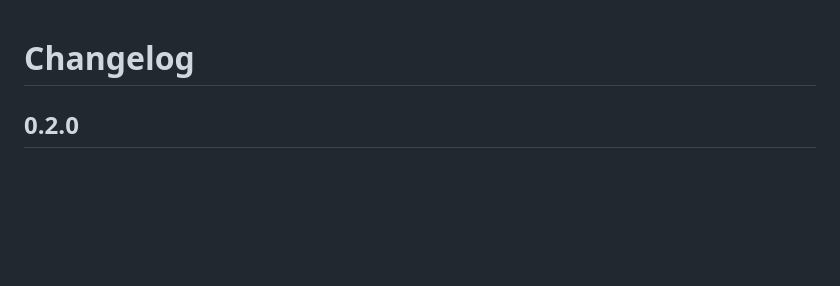
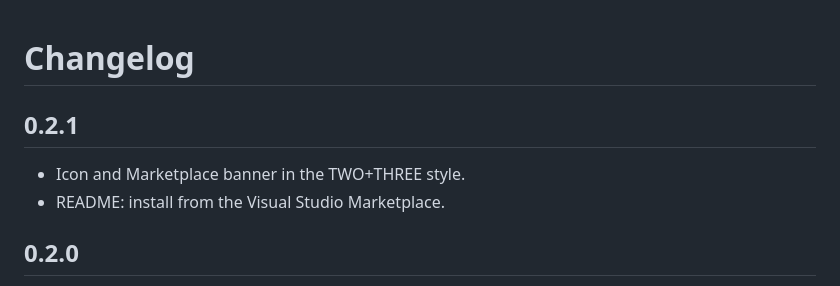
Before and after one commit to weare2plus3/cyberpi-uploader, a Markdown page: CHANGELOG.md, the part around the change. Drawn GitHub-style; blank space fills up the shorter version.

```diff
--- a/CHANGELOG.md
+++ b/CHANGELOG.md
@@ -1,4 +1,8 @@
 # Changelog
+
+## 0.2.1
+- Icon and Marketplace banner in the TWO+THREE style.
+- README: install from the Visual Studio Marketplace.
 
 ## 0.2.0
 - First public release under TWO+THREE (publisher `weare2plus3`).
```
Also changed, not shown: README.md (+5 -1 lines), images/icon.png (added), 4 other files.
